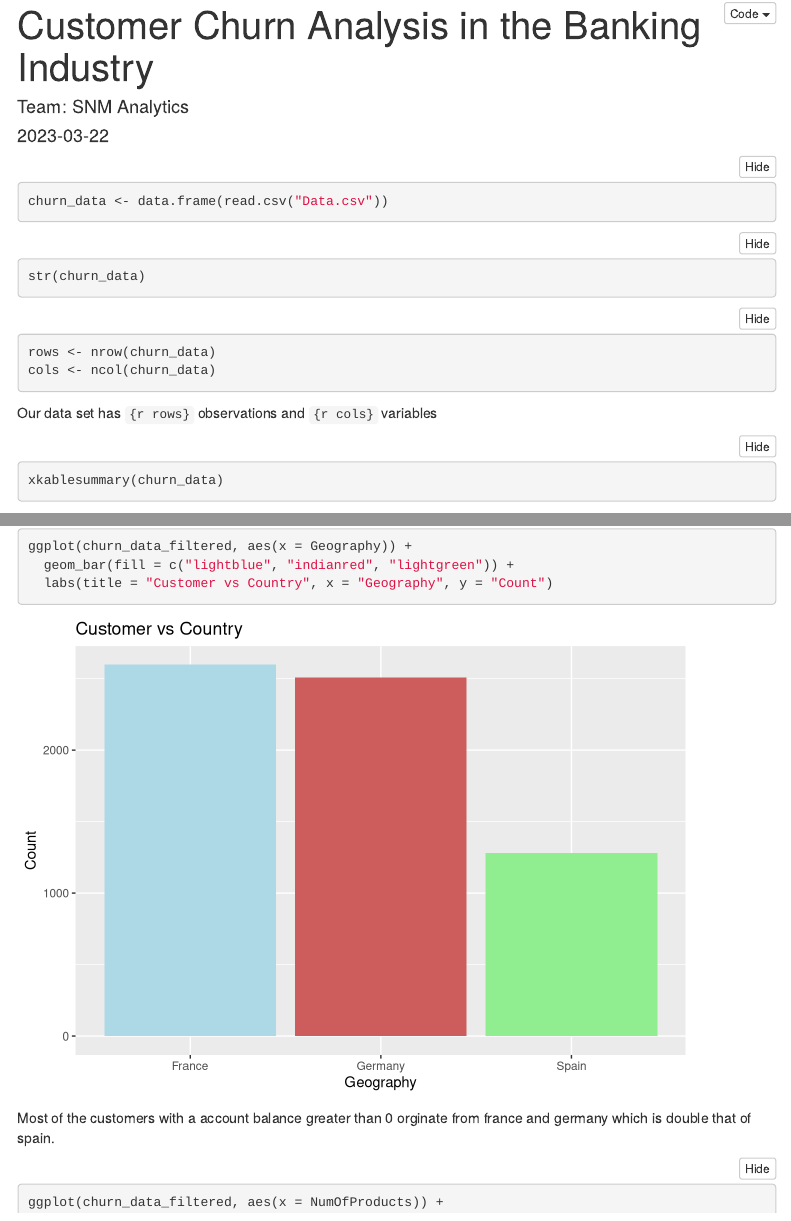
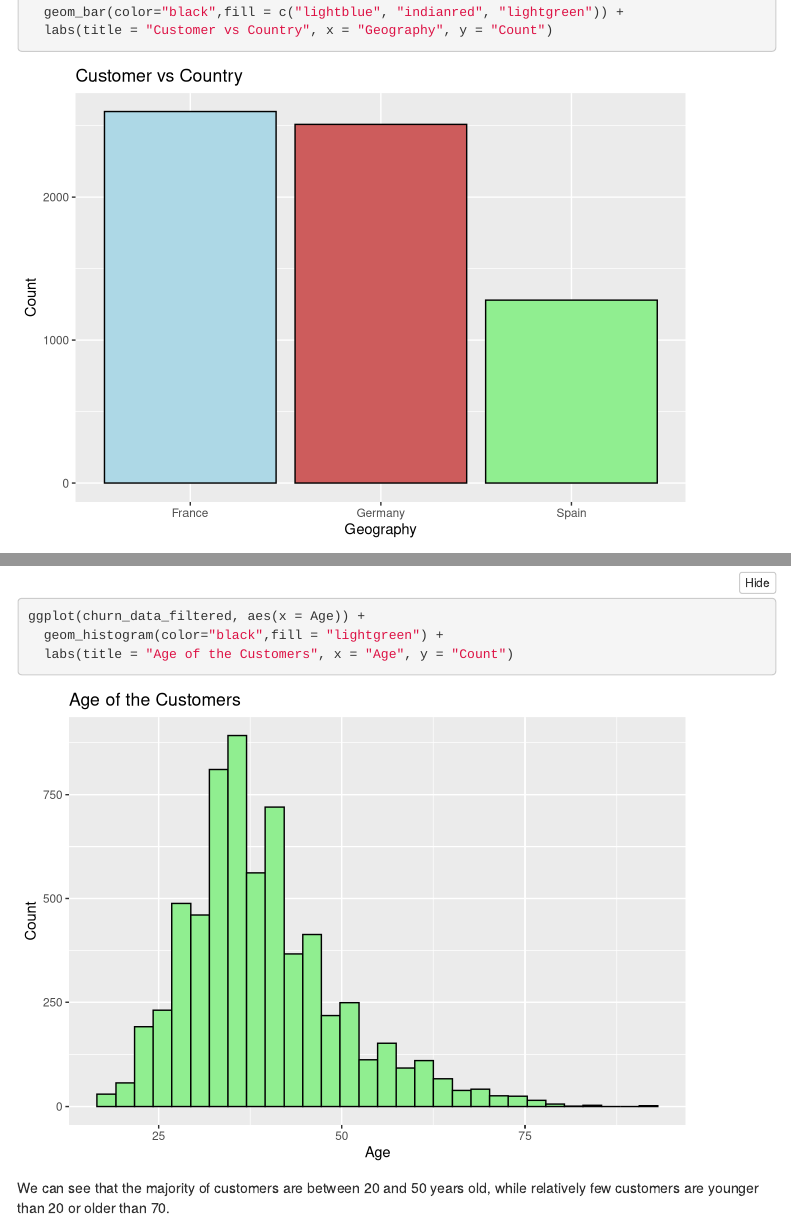
Before and after one commit to meetdaxini/SNM-Analytics-DATS-6101-Project, an R Markdown document (credit_score_customer_churn_analysis.Rmd): the page in a window 1100 px wide, from 20 px down before the commit and from 4300 px down after it, and a second part further down, joined at a grey line. Rendered offline with R 4.5, knitr and Pandoc, with nearby package versions; folded parts are opened; some code elsewhere in the file could not run offline; menus at the side of the page are left out.

Commit message:
Update credit_score_customer_churn_analysis.Rmd

````diff
--- a/credit_score_customer_churn_analysis.Rmd
+++ b/credit_score_customer_churn_analysis.Rmd
@@ -147,7 +147,7 @@ This is a Credit Score distribution for customers.
 
 ```{r}
 ggplot(churn_data_filtered, aes(x = Geography)) +
-  geom_bar(fill = c("lightblue", "indianred", "lightgreen")) +
+  geom_bar(color="black",fill = c("lightblue", "indianred", "lightgreen")) +
   labs(title = "Customer vs Country", x = "Geography", y = "Count")
 ```
 
@@ -160,3 +160,11 @@ ggplot(churn_data_filtered, aes(x = NumOfProducts)) +
 ```
 
 We can see that the majority of customers have 1 or 2 products, while relatively few customers have 3 or 4 products with a balance greater than 0.
+
+```{r}
+ggplot(churn_data_filtered, aes(x = Age)) +
+  geom_histogram(color="black",fill = "lightgreen") +
+  labs(title = "Age of the Customers", x = "Age", y = "Count")
+```
+
+We can see that the majority of customers are between 20 and 50 years old, while relatively few customers are younger than 20 or older than 70.
````
